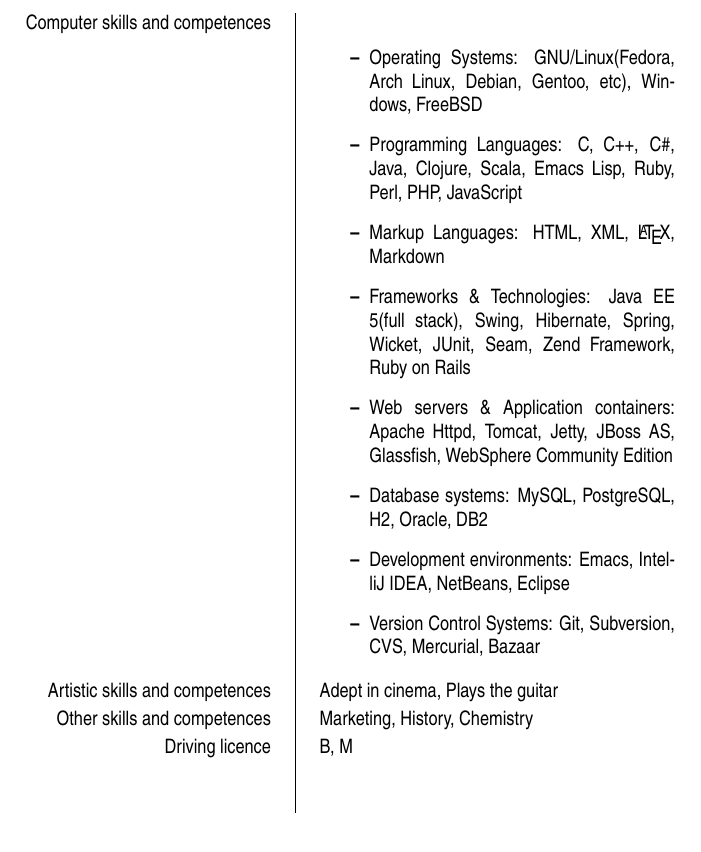
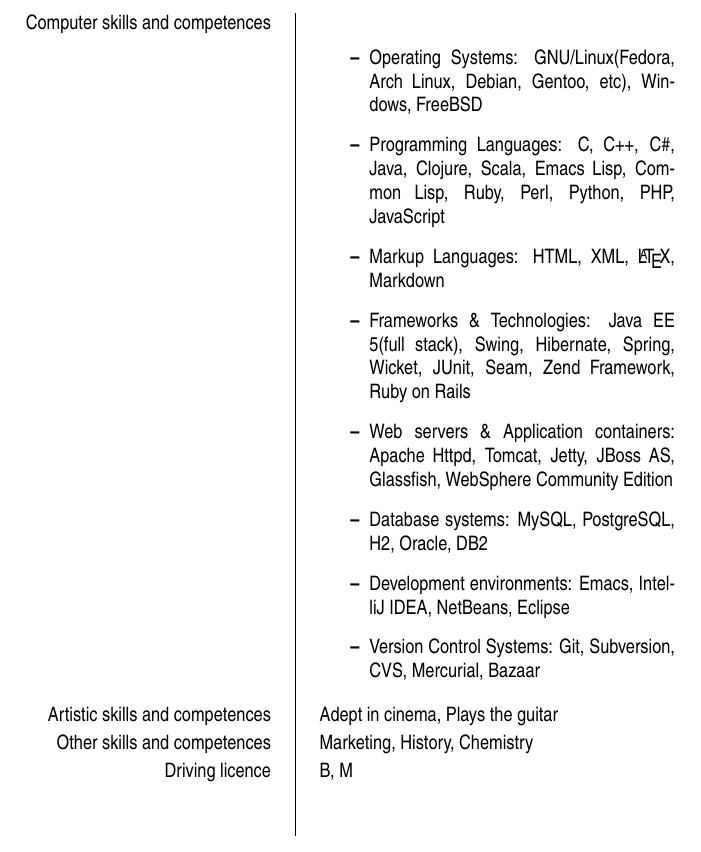
Before and after one commit to bbatsov/cv, a LaTeX CV (master.tex, which reads skills.tex): part of page 6 of 7, cut so that both start at the same text. Compiled offline with pdfLaTeX.

Commit message:
minor update

```diff
--- a/skills.tex
+++ b/skills.tex
@@ -27,7 +27,7 @@
   \item Operating Systems: GNU/Linux(Fedora, Arch Linux, Debian,
     Gentoo, etc), Windows, FreeBSD
   \item Programming Languages: C, C++, C\#, Java, Clojure, Scala,
-    Emacs Lisp, Ruby, Perl, PHP, JavaScript
+    Emacs Lisp, Common Lisp, Ruby, Perl, Python, PHP, JavaScript
   \item Markup Languages: HTML, XML, \LaTeX, Markdown
   \item Frameworks \& Technologies: Java EE 5(full stack), Swing, Hibernate,
     Spring, Wicket, JUnit, Seam, Zend Framework, Ruby on Rails
```
